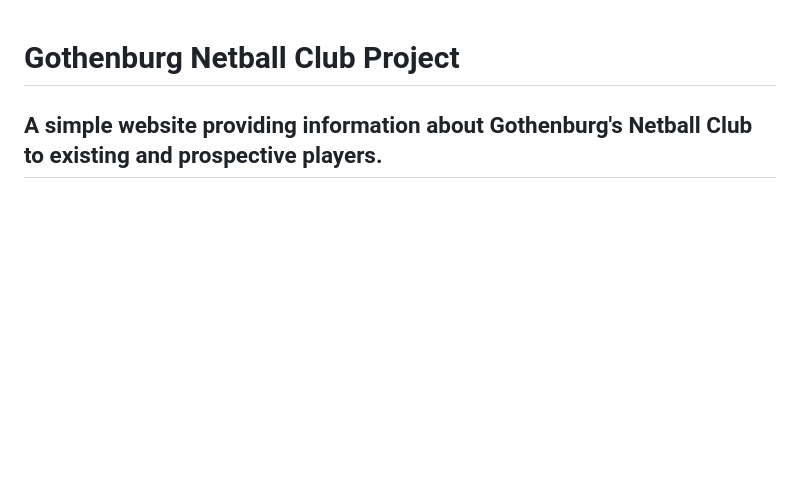
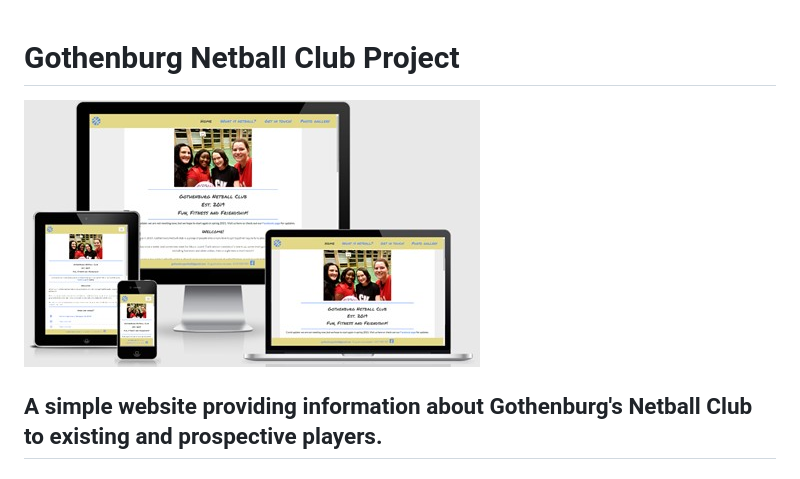
Before and after one commit to CatherineTrevor/gothenburg-netball, a Markdown page: README.md, the part around the change. GitHub-like rendering; pictures changed too: supporting-docs/responsiveness-image.jpg (added); blank space fills up the shorter version.

Commit message:
add 'Am I Responsive' image to top of README.md

```diff
--- a/README.md
+++ b/README.md
@@ -1,4 +1,7 @@
 # Gothenburg Netball Club Project
+
+![Am I Responsive image](supporting-docs/responsiveness-image.jpg)
+
 ## A simple website providing information about Gothenburg's Netball Club to existing and prospective players.
 
 ### [View the live site here.](https://catherinetrevor.github.io/gothenburg-netball/)
```
Also changed, not shown: TESTING.md (+2 -2 lines).
